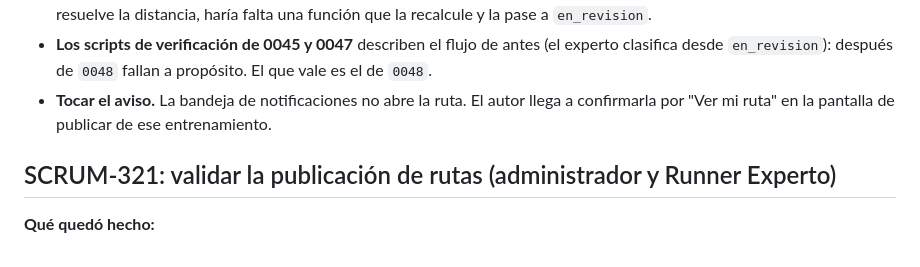
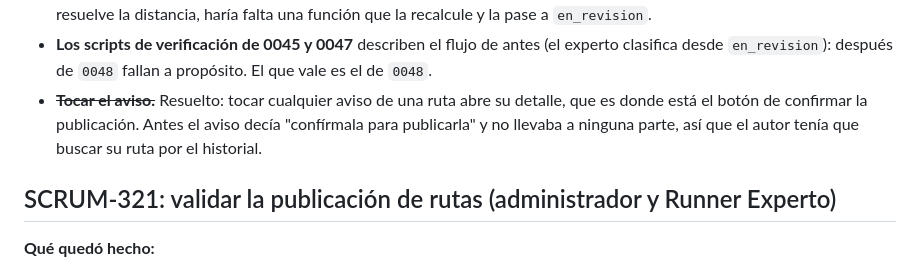
Before and after one commit to aaronHenao/TRAZA, a Markdown page: docs/deudas.md, the part around the change. GitHub-like rendering.

Commit message:
docs: cerrar la deuda de tocar el aviso de una ruta

```diff
--- a/docs/deudas.md
+++ b/docs/deudas.md
@@ -180,7 +180,7 @@ Con esto, y los chips de SCRUM-266, la dificultad funciona de punta a punta: la
 - **Pendiente y desnivel.** La HU los nombra, pero la app no guarda altitud (`0001`: "puntos_gps SIN altitud, a petición explícita"). Acordado con el equipo: el experto clasifica con la distancia y el mapa. Para usarlos haría falta guardar la altitud al entrenar o pedírsela a un servicio de elevación al guardar la ruta; con ellos, `preparar_ruta` podría exigirlos para "datos suficientes" y el detalle mostrarlos.
 - **Completar los datos.** Una ruta en `datos_incompletos` se queda así: no hay de dónde sacar la distancia que le falta, y el índice de `0031` no deja volver a publicar ese entrenamiento (solo las rechazadas se pueden mandar de nuevo). Si se resuelve la distancia, haría falta una función que la recalcule y la pase a `en_revision`.
 - **Los scripts de verificación de 0045 y 0047** describen el flujo de antes (el experto clasifica desde `en_revision`): después de `0048` fallan a propósito. El que vale es el de `0048`.
-- **Tocar el aviso.** La bandeja de notificaciones no abre la ruta. El autor llega a confirmarla por "Ver mi ruta" en la pantalla de publicar de ese entrenamiento.
+- ~~**Tocar el aviso.**~~ Resuelto: tocar cualquier aviso de una ruta abre su detalle, que es donde está el botón de confirmar la publicación. Antes el aviso decía "confírmala para publicarla" y no llevaba a ninguna parte, así que el autor tenía que buscar su ruta por el historial.
 
 ## SCRUM-321: validar la publicación de rutas (administrador y Runner Experto)
 
```
